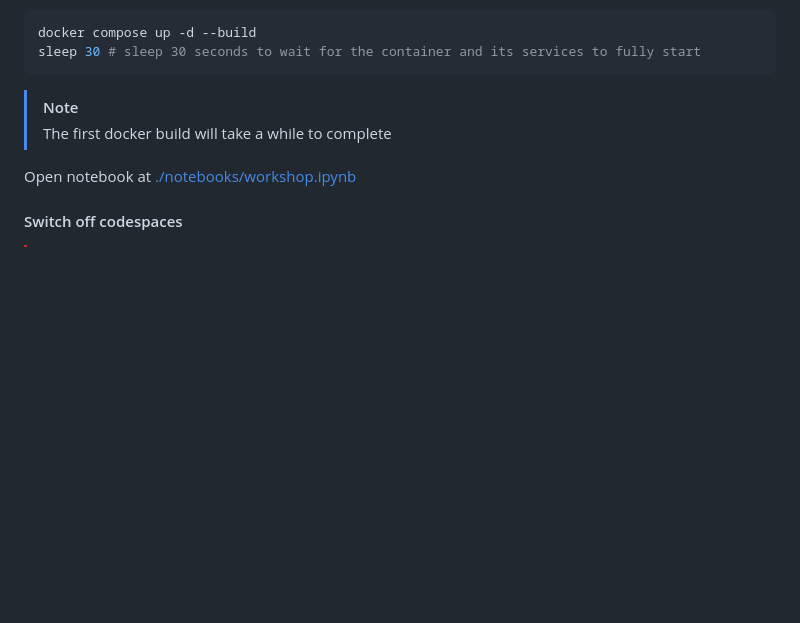
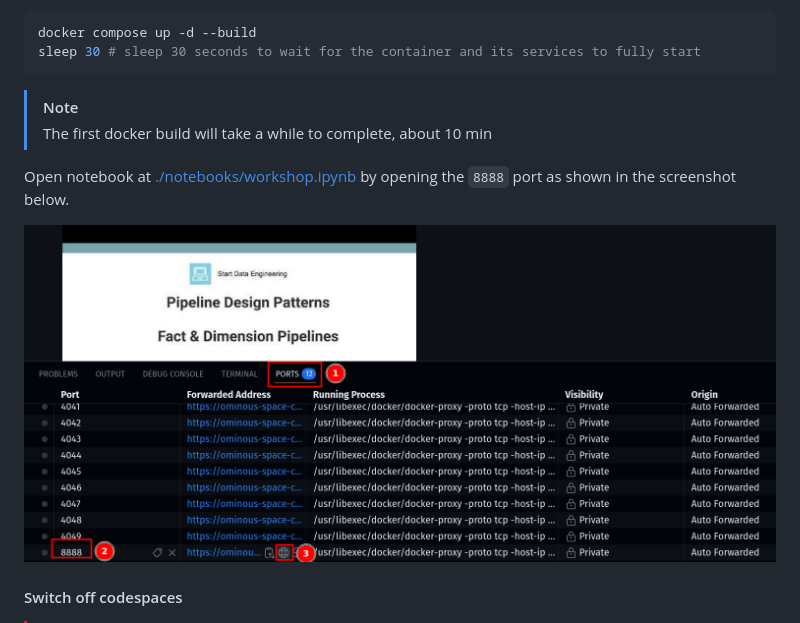
Before and after one commit to josephmachado/design_pattern_facts_dims_workshop, a Markdown page: README.md, the part around the change. Rendered like a GitHub page; pictures changed too: images/open-nb-codespaces.png (added); blank space fills up the shorter version.

Commit message:
2026-06-30-18-00-22 - codespaces-nb-screenshot

````diff
--- a/README.md
+++ b/README.md
@@ -65,9 +65,11 @@ sleep 30 # sleep 30 seconds to wait for the container and its services to fully
 ```
 
 > [!NOTE]
-> The first docker build will take a while to complete
+> The first docker build will take a while to complete, about 10 min
 
-Open notebook at [./notebooks/workshop.ipynb](./notebooks/workshop.ipynb)
+Open notebook at [./notebooks/workshop.ipynb](./notebooks/workshop.ipynb) by opening the `8888` port as shown in the screenshot below.
+
+![Open Notebook via CodeSpaces](./images/open-nb-codespaces.png)
 
 #### Switch off codespaces
 
````
